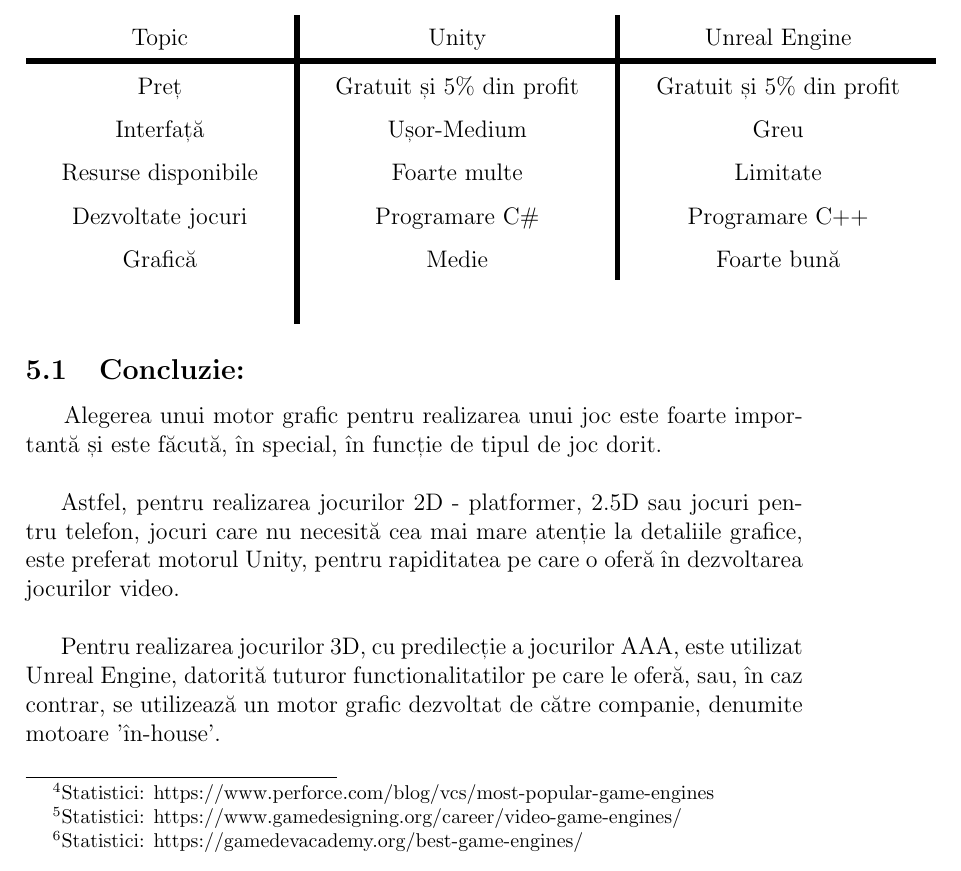
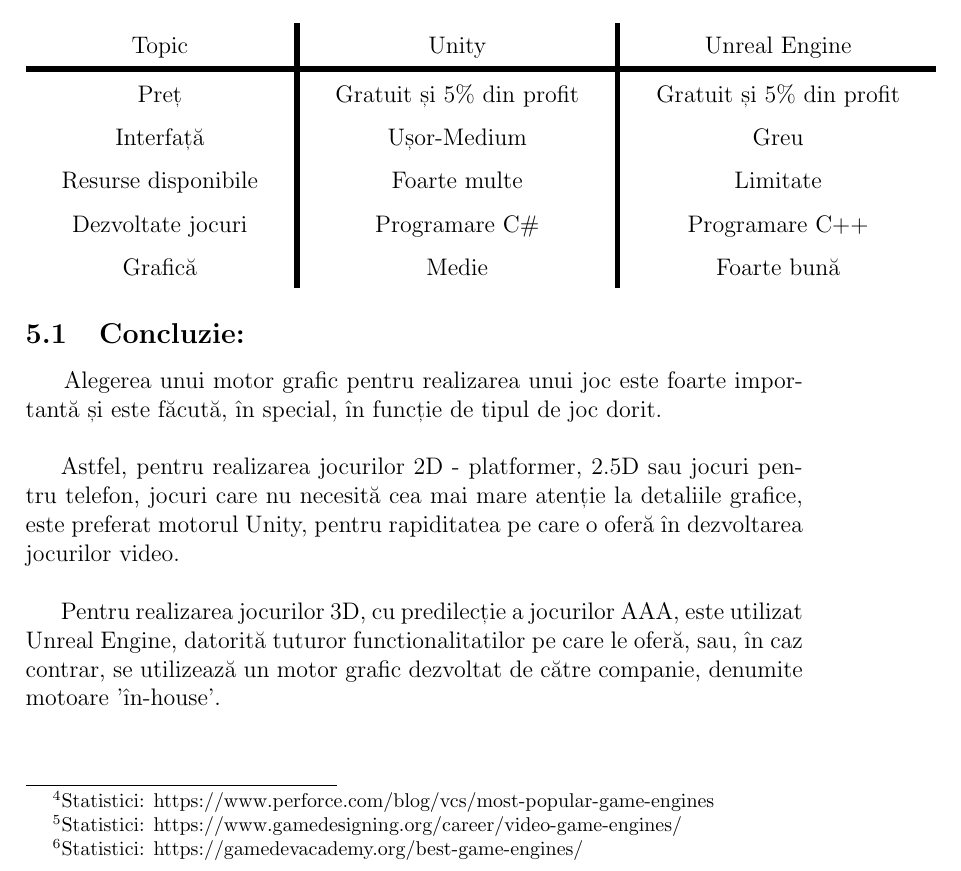
Before and after one commit to ClaudiuChelcea/Informatics-Tools, a LaTeX document (LaTeX/GameEngines.tex): part of page 8 of 9, cut so that both start at the same text. Compiled offline with pdfLaTeX.

Commit message:
Fix table & weird code spacing

```diff
--- a/LaTeX/GameEngines.tex
+++ b/LaTeX/GameEngines.tex
@@ -182,7 +182,7 @@
     Interfață & Ușor-Medium & Greu \\
     Resurse disponibile & Foarte multe & Limitate  \\
     Dezvoltate jocuri & Programare C\#  & Programare C++ \\
-    Grafică & Medie & Foarte bună  \\ \\
+    Grafică & Medie & Foarte bună  \\
 \end{tabular}
 
 \subsection{Concluzie:}
```
Also changed, not shown: LaTeX/GameEngines.tex (2 more changed lines).
